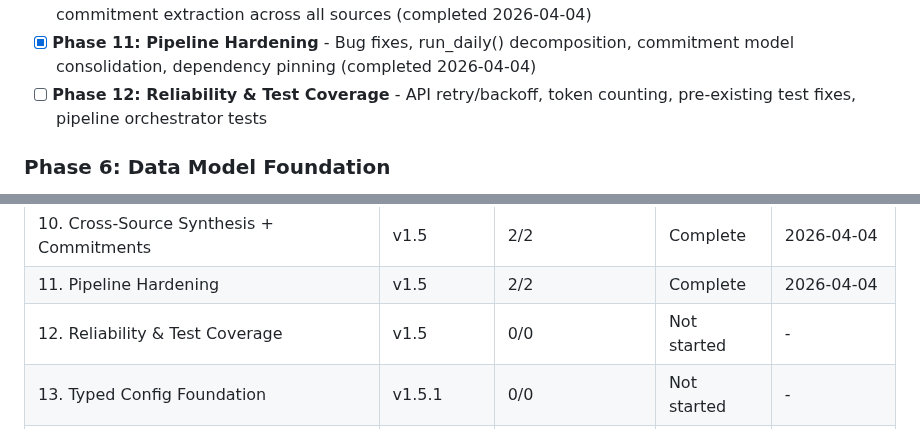
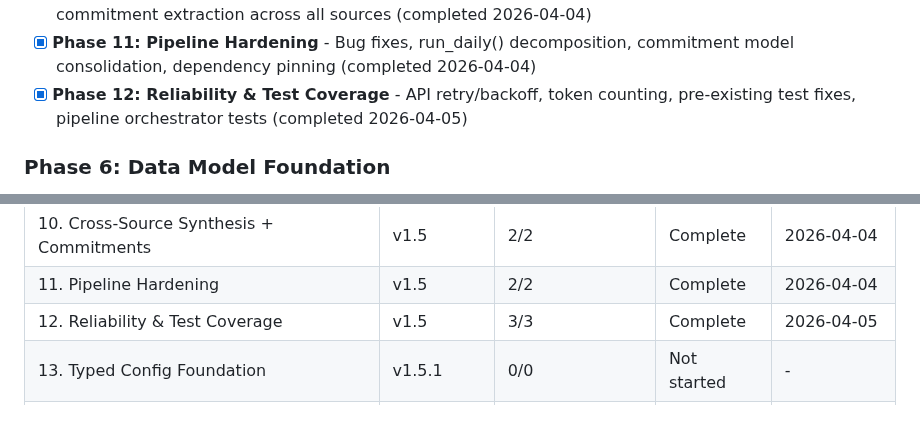
Before and after one commit to micah-boster/daily-summarizer, a Markdown page: .planning/ROADMAP.md, 2 parts joined by grey strips. Drawn GitHub-style; folded sections open.

```diff
--- a/.planning/ROADMAP.md
+++ b/.planning/ROADMAP.md
@@ -125,7 +125,7 @@ Plans:
 - [x] **Phase 9: Google Docs Ingest** - Document edit detection and content extraction (completed 2026-04-04)
 - [x] **Phase 10: Cross-Source Synthesis + Commitments** - Deduplication tuning and structured commitment extraction across all sources (completed 2026-04-04)
 - [x] **Phase 11: Pipeline Hardening** - Bug fixes, run_daily() decomposition, commitment model consolidation, dependency pinning (completed 2026-04-04)
-- [ ] **Phase 12: Reliability & Test Coverage** - API retry/backoff, token counting, pre-existing test fixes, pipeline orchestrator tests
+- [x] **Phase 12: Reliability & Test Coverage** - API retry/backoff, token counting, pre-existing test fixes, pipeline orchestrator tests (completed 2026-04-05)
 
 ### Phase 6: Data Model Foundation
 **Goal**: All new source data has a well-defined structure that ingest modules and synthesis can depend on
@@ -324,7 +329,7 @@ Each phase builds on the stability of the prior phase. Phase 17 (async) goes las
 | 9. Google Docs Ingest | v1.5 | 2/2 | Complete | 2026-04-04 |
 | 10. Cross-Source Synthesis + Commitments | v1.5 | 2/2 | Complete | 2026-04-04 |
 | 11. Pipeline Hardening | v1.5 | 2/2 | Complete | 2026-04-04 |
-| 12. Reliability & Test Coverage | v1.5 | 0/0 | Not started | - |
+| 12. Reliability & Test Coverage | v1.5 | 3/3 | Complete | 2026-04-05 |
 | 13. Typed Config Foundation | v1.5.1 | 0/0 | Not started | - |
 | 14. Structured Output Migration | v1.5.1 | 0/0 | Not started | - |
 | 15. Notion Ingestion | v1.5.1 | 0/0 | Not started | - |
```
Also changed, not shown: other parts of .planning/ROADMAP.md (+8 -3 lines).
